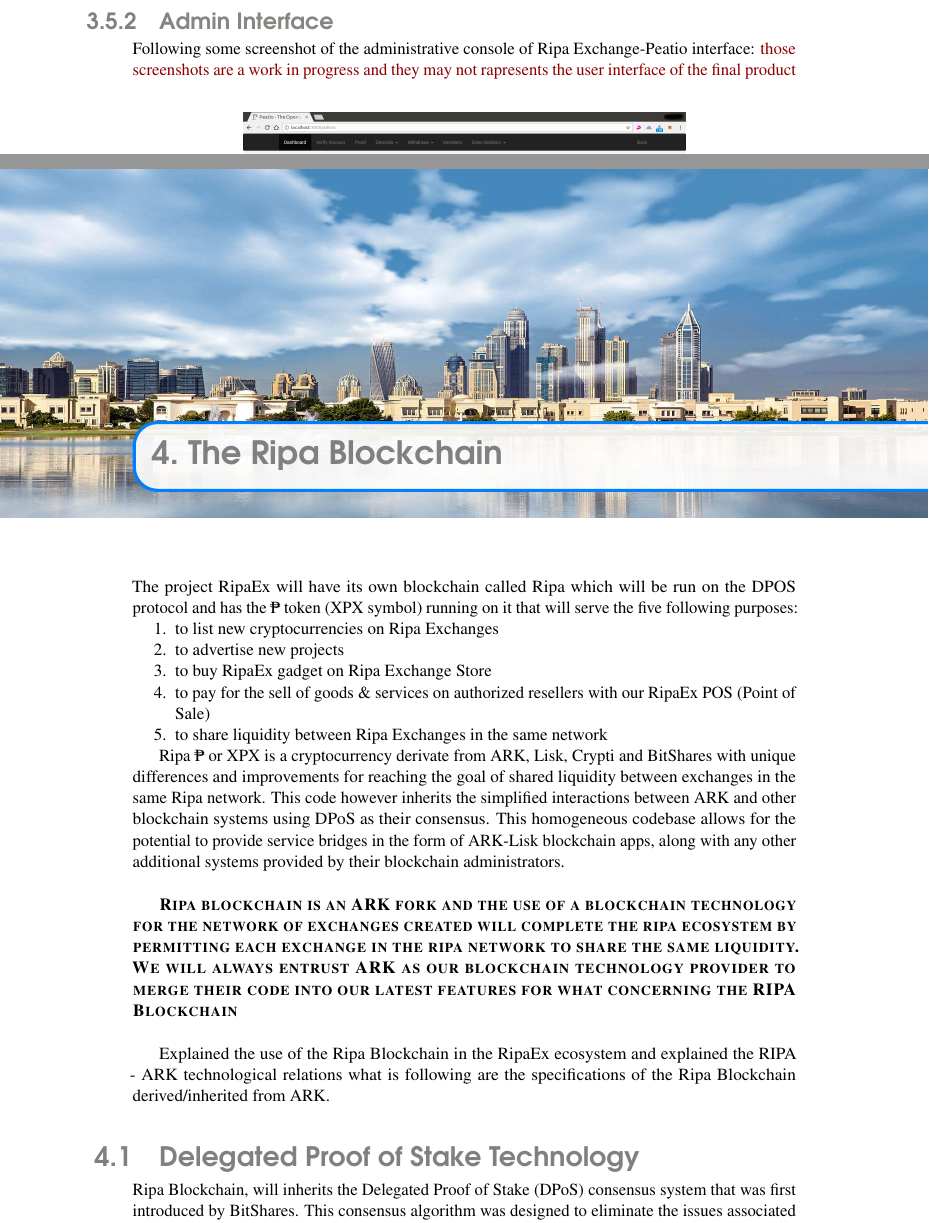
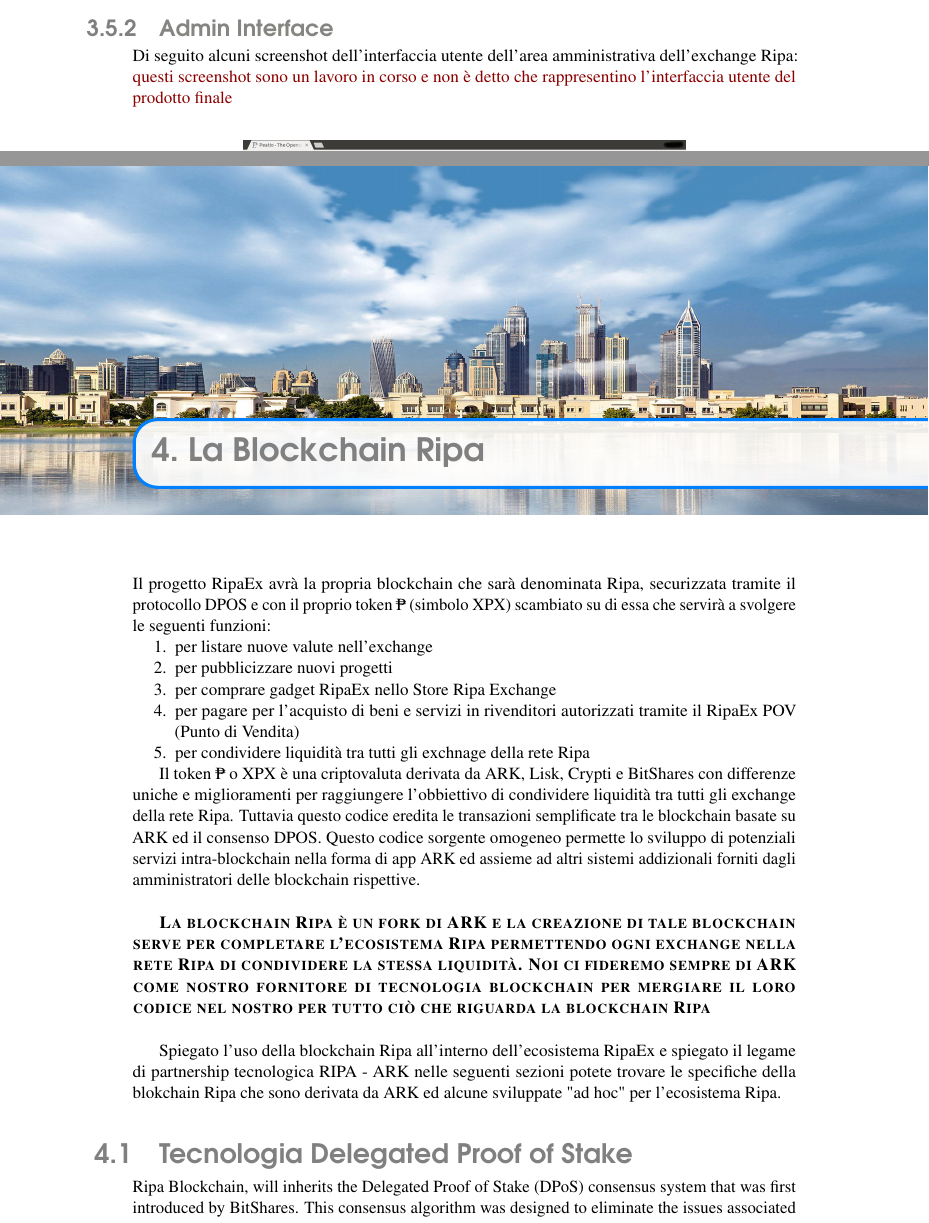
Before and after one commit to RipaEx/whitepaper, a LaTeX book (ita/RipaEx_WP_IT.tex): two parts of pages 16 and 19 of 32, joined at a grey line, cut so that both start at the same text. Compiled offline with pdfLaTeX.

Commit message:
IT: capitolo 4

```diff
--- a/ita/RipaEx_WP_IT.tex
+++ b/ita/RipaEx_WP_IT.tex
@@ -572,8 +572,8 @@
 \end{center}
 
 \subsection{Admin Interface}
-Following some screenshot of the administrative console of Ripa Exchange-Peatio interface:
-\textcolor{darkred}{those screenshots are a work in progress and they may not rapresents the user interface of the final product}\\
+Di seguito alcuni screenshot dell'interfaccia utente dell'area amministrativa dell'exchange Ripa:
+\textcolor{darkred}{questi screenshot sono un lavoro in corso e non è detto che rappresentino l'interfaccia utente del prodotto finale}\\
 \begin{center}
 	\includegraphics[width=\textwidth*2/3,height=\textheight,keepaspectratio]{RE_adminDashboardC}
 	\includegraphics[width=\textwidth*2/3,height=\textheight,keepaspectratio]{RE_adminDepositsC}
@@ -623,34 +625,35 @@
 %----------------------------------------------------------------------------------------
 
 \chapterimage{chapter_head_4_Dubai.jpg} % Chapter heading image
-\chapter{The Ripa Blockchain}
-The project RipaEx will have its own blockchain called Ripa which will be run on the DPOS protocol and has the \PHP
-token (XPX symbol) running on it that will serve the five following purposes:
+\chapter{La Blockchain Ripa}
+Il progetto RipaEx avrà la propria blockchain che sarà denominata Ripa, securizzata tramite il protocollo DPOS e
+con il proprio token \PHP (simbolo XPX) scambiato su di essa che servirà a svolgere le seguenti funzioni:
 	\begin{enumerate}
-		\item to list new cryptocurrencies on Ripa Exchanges
-		\item to advertise new projects
-		\item to buy RipaEx gadget on Ripa Exchange Store
-		\item to pay for the sell of goods \& services on authorized resellers with our RipaEx POS (Point of Sale)
-		\item to share liquidity between Ripa Exchanges in the same network
+		\item per listare nuove valute nell'exchange
+		\item per pubblicizzare nuovi progetti
+		\item per comprare gadget RipaEx nello Store Ripa Exchange
+		\item per pagare per l'acquisto di beni e servizi in rivenditori autorizzati tramite il RipaEx POV (Punto di Vendita)
+		\item per condividere liquidità tra tutti gli exchnage della rete Ripa
 	\end{enumerate}
 
-Ripa \PHP or XPX is a cryptocurrency derivate from ARK, Lisk, Crypti and BitShares with unique differences and improvements
-for reaching the goal of shared liquidity between exchanges in the same Ripa network. This code however inherits the
-simplified interactions between ARK and other blockchain systems using DPoS as their consensus. This homogeneous codebase
-allows for the potential to provide service bridges in the form of ARK-Lisk blockchain apps, along with any other additional
-systems provided by their blockchain administrators.
+Il token \PHP o XPX è una criptovaluta derivata da ARK, Lisk, Crypti e BitShares con differenze uniche e miglioramenti per
+raggiungere l'obbiettivo di condividere liquidità tra tutti gli exchange della rete Ripa. Tuttavia questo codice eredita
+le transazioni semplificate tra le blockchain basate su ARK ed il consenso DPOS. Questo codice sorgente omogeneo
+permette lo sviluppo di potenziali servizi intra-blockchain nella forma di app ARK ed assieme ad altri sistemi addizionali
+forniti dagli amministratori delle blockchain rispettive.
 
 \vspace{5mm}
-\textsc{\textbf{Ripa blockchain is an ARK fork and the use of a blockchain technology for the network of exchanges created will complete
-the ripa ecosystem by permitting each exchange in the ripa network to share the same liquidity. We will always entrust ARK as our
-blockchain technology provider to merge their code into our latest features for what concerning the RIPA Blockchain}}
+\textsc{\textbf{La blockchain Ripa è un fork di ARK e la creazione di tale blockchain serve per completare l'ecosistema Ripa
+permettendo ogni exchange nella rete Ripa di condividere la stessa liquidità. Noi ci fideremo sempre di ARK come nostro
+fornitore di tecnologia blockchain per mergiare il loro codice nel nostro per tutto ciò che riguarda la blockchain Ripa}}
 
 \vspace{5mm}
 
-Explained the use of the Ripa Blockchain in the RipaEx ecosystem and explained the RIPA - ARK technological relations what is
-following are the specifications of the Ripa Blockchain derived/inherited from ARK.
+Spiegato l'uso della blockchain Ripa all'interno dell'ecosistema RipaEx e spiegato il legame di partnership tecnologica
+RIPA - ARK nelle seguenti sezioni potete trovare le specifiche della blokchain Ripa che sono derivata da ARK ed alcune sviluppate
+"ad hoc" per l'ecosistema Ripa.
 
-\section{Delegated Proof of Stake Technology}
+\section{Tecnologia Delegated Proof of Stake}
 Ripa Blockchain, will inherits the Delegated Proof of Stake (DPoS) consensus system that was first introduced
 by BitShares. This consensus algorithm was designed to eliminate the issues associated with Proof of Work (PoW),
 namely the centralization of computing power and the exponentially increasing waste of real world energy. While not
```
Also changed, not shown: ita/RipaEx_WP_IT.tex (64 more changed lines).
